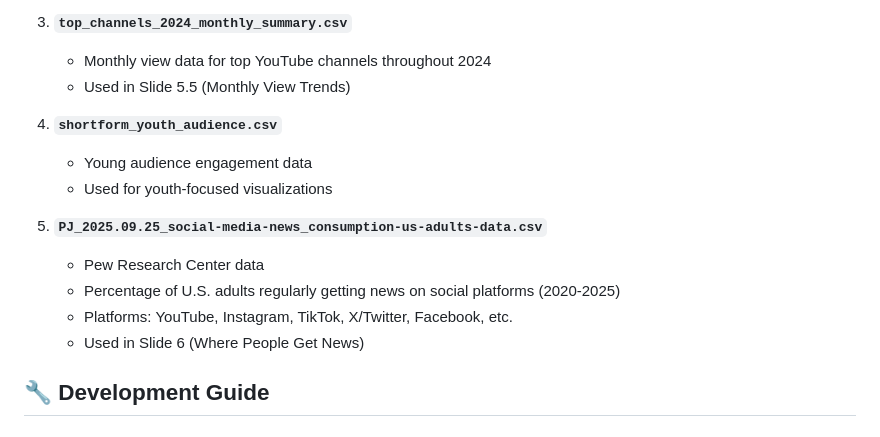
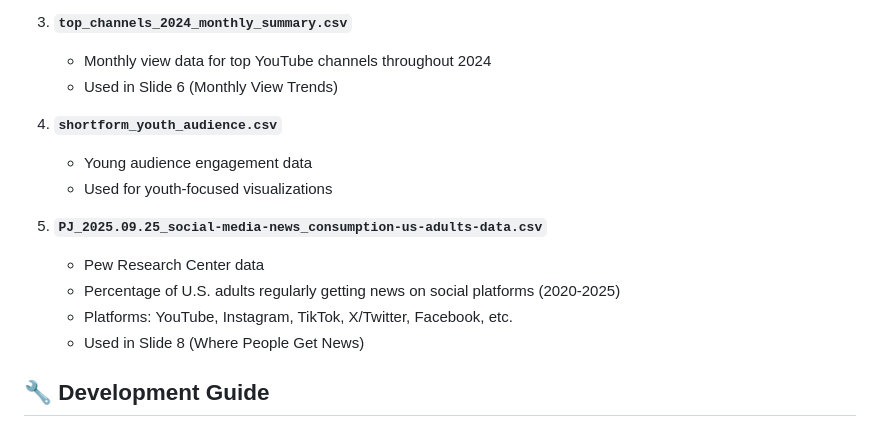
Before and after one commit to xiaoman21/CS171, a Markdown page: README.md, the part around one of its changes. Rendered like a GitHub page.

```diff
--- a/README.md
+++ b/README.md
@@ -329,7 +329,7 @@ The project uses a modern, professional design system defined in [design-system.
 
 3. **`top_channels_2024_monthly_summary.csv`**
    - Monthly view data for top YouTube channels throughout 2024
-   - Used in Slide 5.5 (Monthly View Trends)
+   - Used in Slide 6 (Monthly View Trends)
 
 4. **`shortform_youth_audience.csv`**
    - Young audience engagement data
@@ -339,7 +339,7 @@ The project uses a modern, professional design system defined in [design-system.
    - Pew Research Center data
    - Percentage of U.S. adults regularly getting news on social platforms (2020-2025)
    - Platforms: YouTube, Instagram, TikTok, X/Twitter, Facebook, etc.
-   - Used in Slide 6 (Where People Get News)
+   - Used in Slide 8 (Where People Get News)
 
 
 ## 🔧 Development Guide
```
Also changed, not shown: other parts of README.md (+17 -17 lines).
